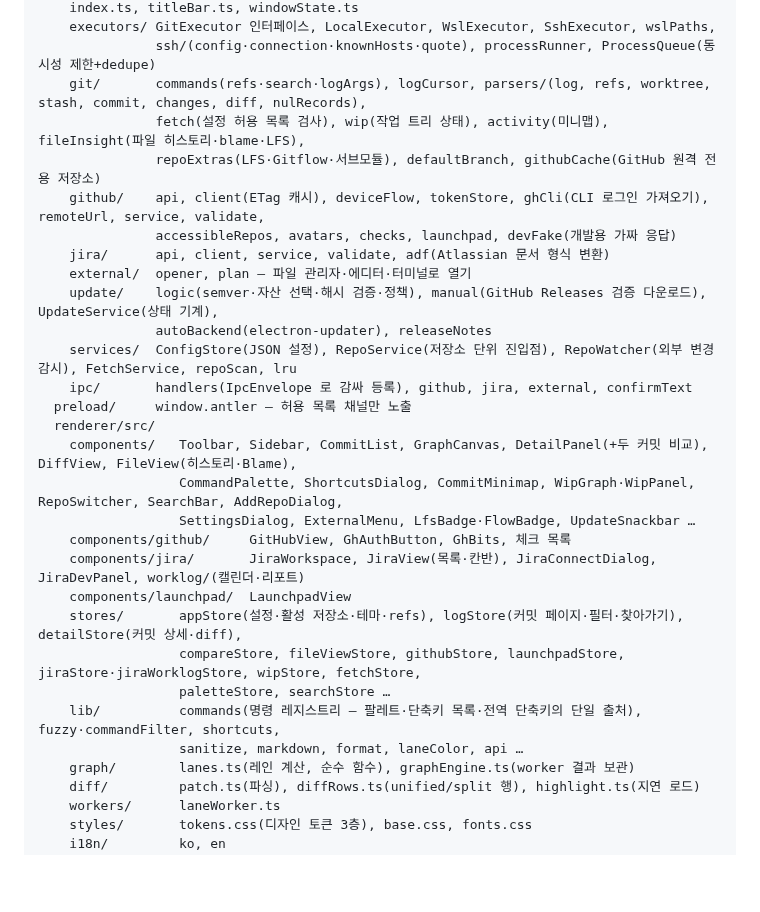
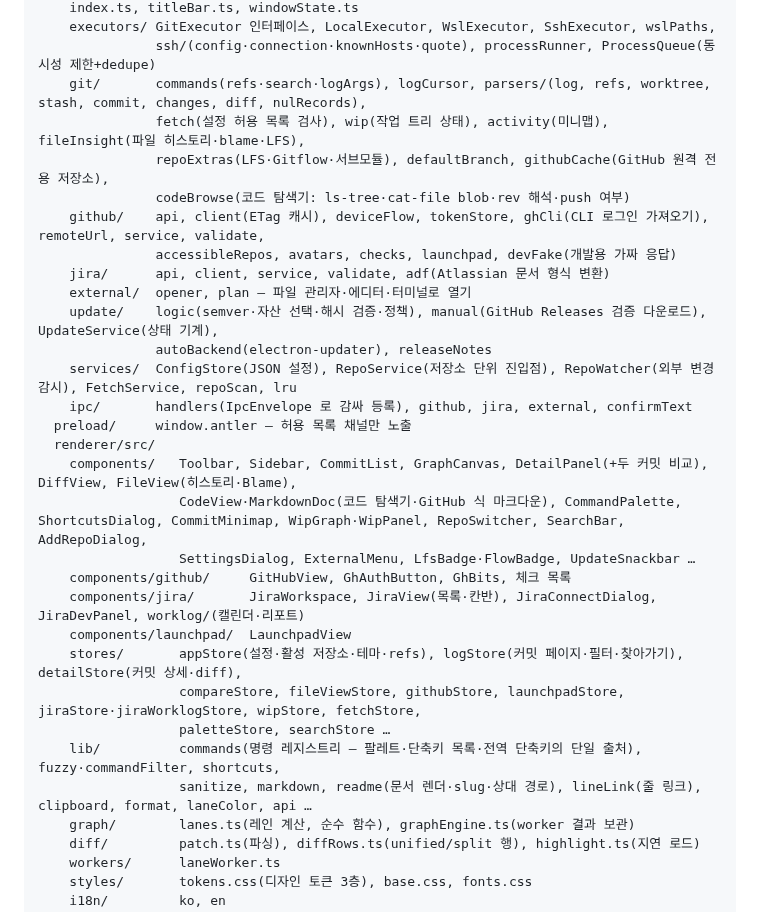
Before and after one commit to Kang-Jacob-GitLB/antler, a Markdown page: docs/architecture.md, the part around the change. Drawn GitHub-style; blank space fills up the shorter version.

```diff
--- a/docs/architecture.md
+++ b/docs/architecture.md
@@ -14,7 +14,8 @@ src/
                ssh/(config·connection·knownHosts·quote), processRunner, ProcessQueue(동시성 제한+dedupe)
     git/       commands(refs·search·logArgs), logCursor, parsers/(log, refs, worktree, stash, commit, changes, diff, nulRecords),
                fetch(설정 허용 목록 검사), wip(작업 트리 상태), activity(미니맵), fileInsight(파일 히스토리·blame·LFS),
-               repoExtras(LFS·Gitflow·서브모듈), defaultBranch, githubCache(GitHub 원격 전용 저장소)
+               repoExtras(LFS·Gitflow·서브모듈), defaultBranch, githubCache(GitHub 원격 전용 저장소),
+               codeBrowse(코드 탐색기: ls-tree·cat-file blob·rev 해석·push 여부)
     github/    api, client(ETag 캐시), deviceFlow, tokenStore, ghCli(CLI 로그인 가져오기), remoteUrl, service, validate,
                accessibleRepos, avatars, checks, launchpad, devFake(개발용 가짜 응답)
     jira/      api, client, service, validate, adf(Atlassian 문서 형식 변환)
@@ -26,7 +27,7 @@ src/
   preload/     window.antler — 허용 목록 채널만 노출
   renderer/src/
     components/   Toolbar, Sidebar, CommitList, GraphCanvas, DetailPanel(+두 커밋 비교), DiffView, FileView(히스토리·Blame),
-                  CommandPalette, ShortcutsDialog, CommitMinimap, WipGraph·WipPanel, RepoSwitcher, SearchBar, AddRepoDialog,
+                  CodeView·MarkdownDoc(코드 탐색기·GitHub 식 마크다운), CommandPalette, ShortcutsDialog, CommitMinimap, WipGraph·WipPanel, RepoSwitcher, SearchBar, AddRepoDialog,
                   SettingsDialog, ExternalMenu, LfsBadge·FlowBadge, UpdateSnackbar …
     components/github/     GitHubView, GhAuthButton, GhBits, 체크 목록
     components/jira/       JiraWorkspace, JiraView(목록·칸반), JiraConnectDialog, JiraDevPanel, worklog/(캘린더·리포트)
@@ -35,7 +36,7 @@ src/
                   compareStore, fileViewStore, githubStore, launchpadStore, jiraStore·jiraWorklogStore, wipStore, fetchStore,
                   paletteStore, searchStore …
     lib/          commands(명령 레지스트리 — 팔레트·단축키 목록·전역 단축키의 단일 출처), fuzzy·commandFilter, shortcuts,
-                  sanitize, markdown, format, laneColor, api …
+                  sanitize, markdown, readme(문서 렌더·slug·상대 경로), lineLink(줄 링크), clipboard, format, laneColor, api …
     graph/        lanes.ts(레인 계산, 순수 함수), graphEngine.ts(worker 결과 보관)
     diff/         patch.ts(파싱), diffRows.ts(unified/split 행), highlight.ts(지연 로드)
     workers/      laneWorker.ts
```
Also changed, not shown: CLAUDE.md (+2 -0 lines), README.md (+20 -0 lines), docs/images/code-lines.png (added), docs/images/code.png (added).
